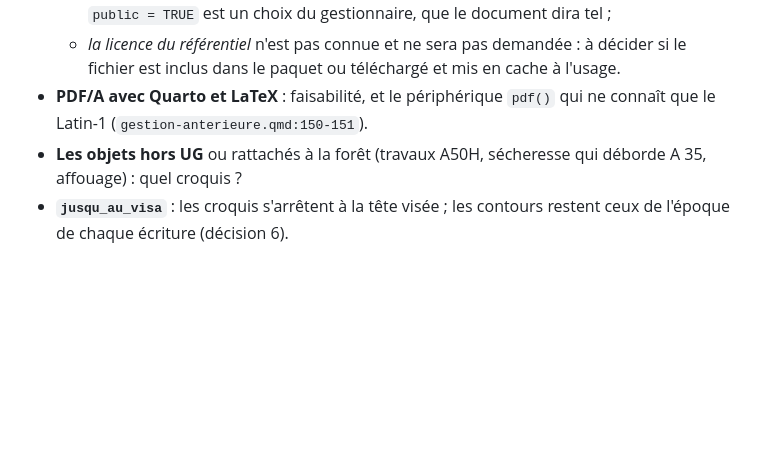
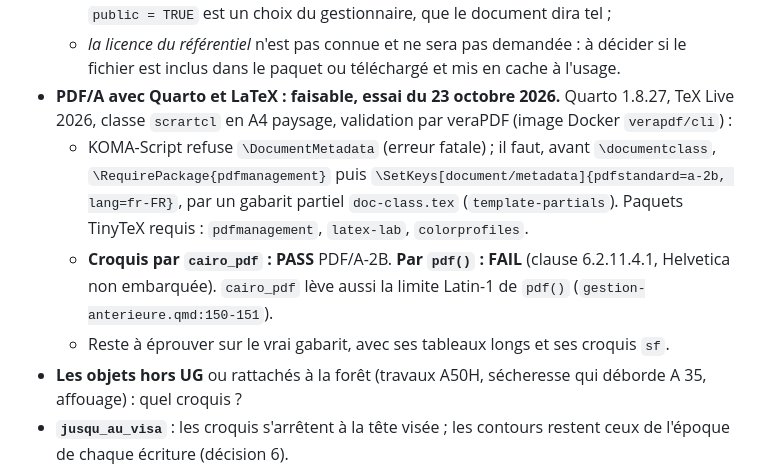
Before and after one commit to pobsteta/sommieR, a Markdown page: specs/brief_sommier-2_cartes-par-registre.md, the part around the change. Rendered like a GitHub page; blank space fills up the shorter version.

Commit message:
Brief sommier-2 : le PDF/A est faisable, par cairo_pdf
Essai du 23 octobre 2026, validé par veraPDF : PDF/A-2B atteint avec
pdfmanagement chargé avant la classe (KOMA-Script refuse
\DocumentMetadata) et des croquis tracés par cairo_pdf ; le périphérique
pdf() échoue, faute d'embarquer Helvetica.

Co-Authored-By: Claude Opus 5.5 <noreply@anthropic.com>
Claude-Session: https://claude.ai/code/session_01QegZnNoB1YPtzcyTLJKEMy

```diff
--- a/specs/brief_sommier-2_cartes-par-registre.md
+++ b/specs/brief_sommier-2_cartes-par-registre.md
@@ -158,8 +158,19 @@ n'a pas été interrogée.*
   - *la licence du référentiel* n'est pas connue et ne sera pas demandée :
     à décider si le fichier est inclus dans le paquet ou téléchargé et mis
     en cache à l'usage.
-- **PDF/A avec Quarto et LaTeX** : faisabilité, et le périphérique `pdf()`
-  qui ne connaît que le Latin-1 (`gestion-anterieure.qmd:150-151`).
+- **PDF/A avec Quarto et LaTeX : faisable, essai du 23 octobre 2026.**
+  Quarto 1.8.27, TeX Live 2026, classe `scrartcl` en A4 paysage, validation
+  par veraPDF (image Docker `verapdf/cli`) :
+  - KOMA-Script refuse `\DocumentMetadata` (erreur fatale) ; il faut, avant
+    `\documentclass`, `\RequirePackage{pdfmanagement}` puis
+    `\SetKeys[document/metadata]{pdfstandard=a-2b, lang=fr-FR}`, par un
+    gabarit partiel `doc-class.tex` (`template-partials`). Paquets TinyTeX
+    requis : `pdfmanagement`, `latex-lab`, `colorprofiles`.
+  - **Croquis par `cairo_pdf` : PASS** PDF/A-2B. **Par `pdf()` : FAIL**
+    (clause 6.2.11.4.1, Helvetica non embarquée). `cairo_pdf` lève aussi
+    la limite Latin-1 de `pdf()` (`gestion-anterieure.qmd:150-151`).
+  - Reste à éprouver sur le vrai gabarit, avec ses tableaux longs et ses
+    croquis `sf`.
 - **Les objets hors UG** ou rattachés à la forêt (travaux A50H, sécheresse
   qui déborde A 35, affouage) : quel croquis ?
 - **`jusqu_au_visa`** : les croquis s'arrêtent à la tête visée ; les contours
```
